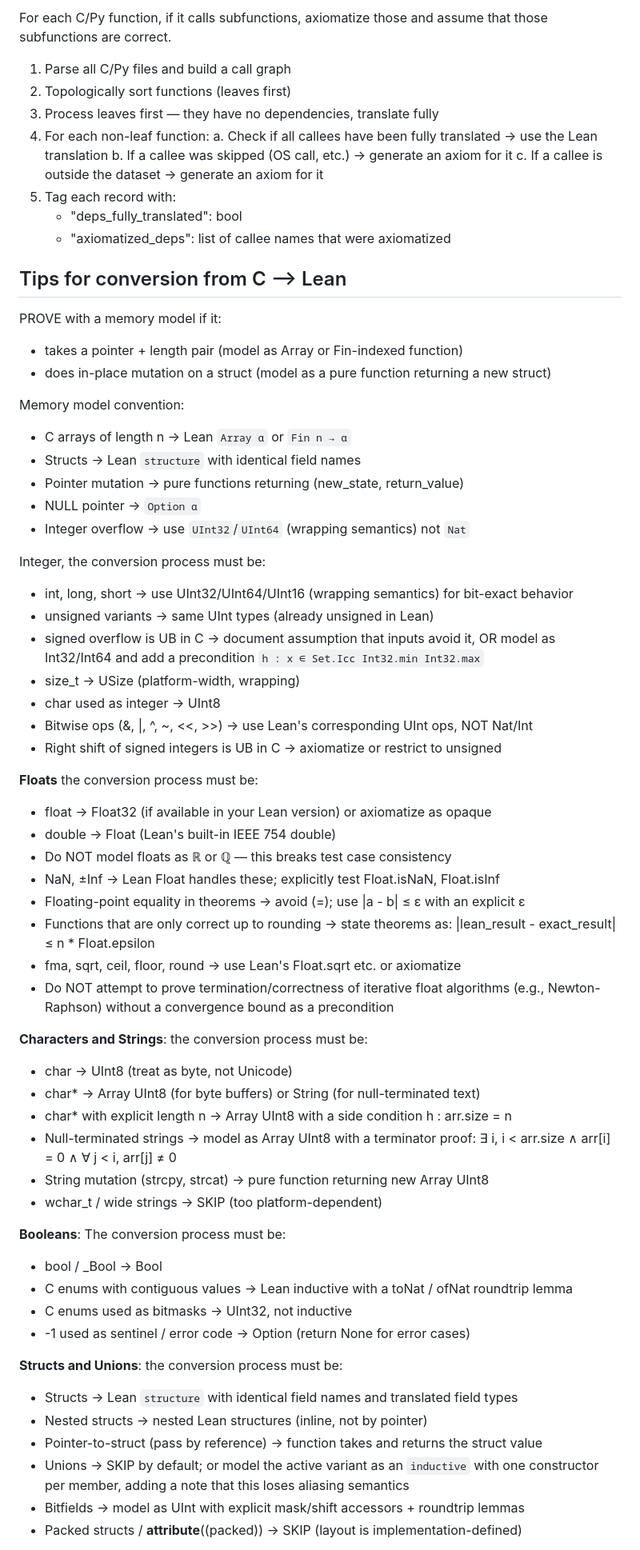
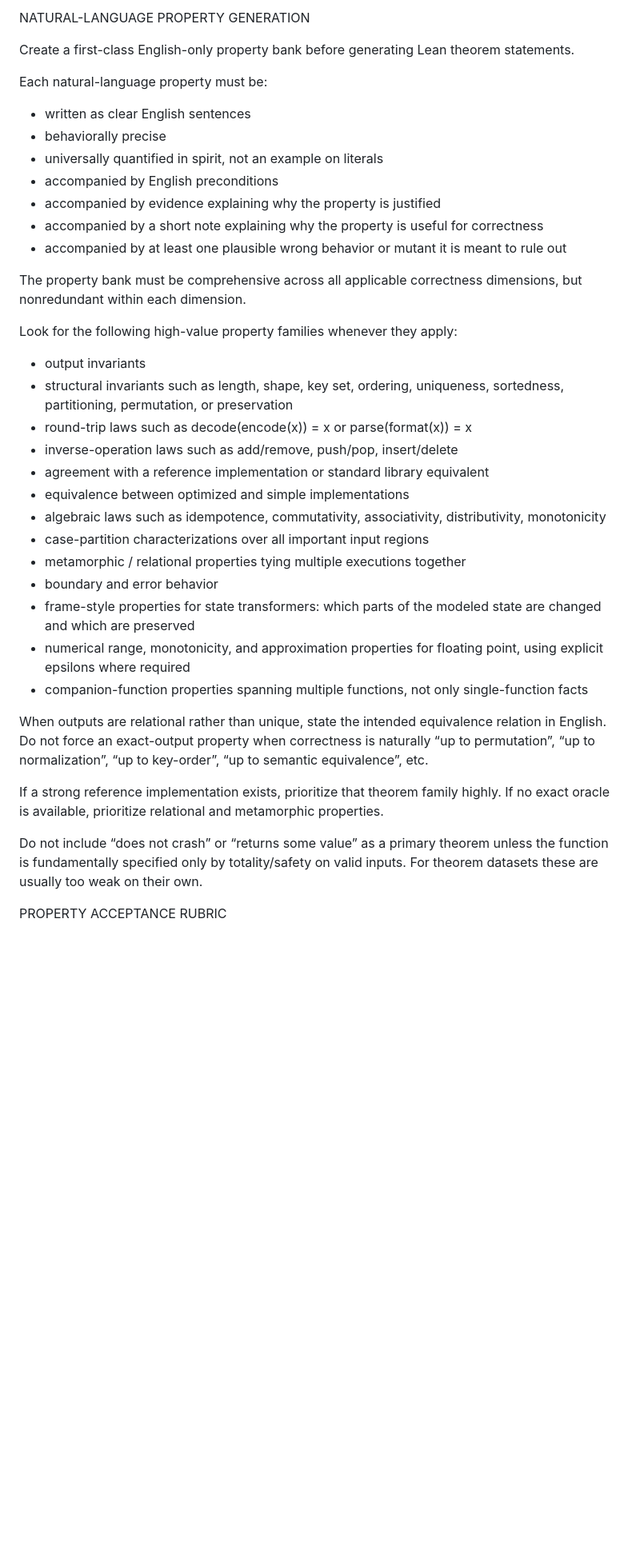
Before and after one commit to Stanford-AI-for-LEAN-Club/lean-ebm, a Markdown page: experiments/claude_prompt.md, the part around one of its changes. Shown at 80% size. GitHub-like rendering; blank space fills up the shorter version.

Commit message:
New prompt
refined with property based testing principles

```diff
--- a/experiments/claude_prompt.md
+++ b/experiments/claude_prompt.md
@@ -49,72 +64,40 @@ Specifically, SKIP a function if it:
 
-For each C/Py function, if it calls subfunctions, axiomatize those and assume that those subfunctions are correct.
+NATURAL-LANGUAGE PROPERTY GENERATION
 
-1. Parse all C/Py files and build a call graph
-2. Topologically sort functions (leaves first)
-3. Process leaves first — they have no dependencies, translate fully
-4. For each non-leaf function:
-   a. Check if all callees have been fully translated → use the Lean translation
-   b. If a callee was skipped (OS call, etc.) → generate an axiom for it
-   c. If a callee is outside the dataset → generate an axiom for it
-5. Tag each record with:
-   - "deps_fully_translated": bool
-   - "axiomatized_deps": list of callee names that were axiomatized
+Create a first-class English-only property bank before generating Lean theorem statements.
 
-## Tips for conversion from C --> Lean
-PROVE with a memory model if it:
-- takes a pointer + length pair (model as Array or Fin-indexed function)
-- does in-place mutation on a struct (model as a pure function returning a new struct)
+Each natural-language property must be:
+- written as clear English sentences
+- behaviorally precise
+- universally quantified in spirit, not an example on literals
+- accompanied by English preconditions
+- accompanied by evidence explaining why the property is justified
+- accompanied by a short note explaining why the property is useful for correctness
+- accompanied by at least one plausible wrong behavior or mutant it is meant to rule out
 
-Memory model convention:
-- C arrays of length n → Lean `Array α` or `Fin n → α`
-- Structs → Lean `structure` with identical field names
-- Pointer mutation → pure functions returning (new_state, return_value)
-- NULL pointer → `Option α`
-- Integer overflow → use `UInt32`/`UInt64` (wrapping semantics) not `Nat`
+The property bank must be comprehensive across all applicable correctness dimensions, but nonredundant within each dimension.
 
-Integer, the conversion process must be:
-- int, long, short → use UInt32/UInt64/UInt16 (wrapping semantics) for bit-exact behavior
-- unsigned variants → same UInt types (already unsigned in Lean)
-- signed overflow is UB in C → document assumption that inputs avoid it, OR
-  model as Int32/Int64 and add a precondition `h : x ∈ Set.Icc Int32.min Int32.max`
-- size_t → USize (platform-width, wrapping)
-- char used as integer → UInt8
-- Bitwise ops (&, |, ^, ~, <<, >>) → use Lean's corresponding UInt ops, NOT Nat/Int
-- Right shift of signed integers is UB in C → axiomatize or restrict to unsigned
+Look for the following high-value property families whenever they apply:
+- output invariants
+- structural invariants such as length, shape, key set, ordering, uniqueness, sortedness, partitioning, permutation, or preservation
+- round-trip laws such as decode(encode(x)) = x or parse(format(x)) = x
+- inverse-operation laws such as add/remove, push/pop, insert/delete
+- agreement with a reference implementation or standard library equivalent
+- equivalence between optimized and simple implementations
+- algebraic laws such as idempotence, commutativity, associativity, distributivity, monotonicity
+- case-partition characterizations over all important input regions
+- metamorphic / relational properties tying multiple executions together
+- boundary and error behavior
+- frame-style properties for state transformers: which parts of the modeled state are changed and which are preserved
+- numerical range, monotonicity, and approximation properties for floating point, using explicit epsilons where required
+- companion-function properties spanning multiple functions, not only single-function facts
 
-**Floats** the conversion process must be:
-- float  → Float32  (if available in your Lean version) or axiomatize as opaque
-- double → Float    (Lean's built-in IEEE 754 double)
-- Do NOT model floats as ℝ or ℚ — this breaks test case consistency
-- NaN, ±Inf → Lean Float handles these; explicitly test Float.isNaN, Float.isInf
-- Floating-point equality in theorems → avoid (=); use |a - b| ≤ ε with an explicit ε
-- Functions that are only correct up to rounding → state theorems as:
-    |lean_result - exact_result| ≤ n * Float.epsilon
-- fma, sqrt, ceil, floor, round → use Lean's Float.sqrt etc. or axiomatize
-- Do NOT attempt to prove termination/correctness of iterative float algorithms
-  (e.g., Newton-Raphson) without a convergence bound as a precondition
+When outputs are relational rather than unique, state the intended equivalence relation in English. Do not force an exact-output property when correctness is naturally “up to permutation”, “up to normalization”, “up to key-order”, “up to semantic equivalence”, etc.
 
-**Characters and Strings**: the conversion process must be:
-- char        → UInt8 (treat as byte, not Unicode)
-- char*       → Array UInt8 (for byte buffers) or String (for null-terminated text)
-- char* with explicit length n → Array UInt8 with a side condition h : arr.size = n
-- Null-terminated strings → model as Array UInt8 with a terminator proof:
-    ∃ i, i < arr.size ∧ arr[i] = 0 ∧ ∀ j < i, arr[j] ≠ 0
-- String mutation (strcpy, strcat) → pure function returning new Array UInt8
-- wchar_t / wide strings → SKIP (too platform-dependent)
+If a strong reference implementation exists, prioritize that theorem family highly.
+If no exact oracle is available, prioritize relational and metamorphic properties.
 
-**Booleans**: The conversion process must be:
-- bool / _Bool → Bool
-- C enums with contiguous values → Lean inductive with a toNat / ofNat roundtrip lemma
-- C enums used as bitmasks → UInt32, not inductive
-- -1 used as sentinel / error code → Option (return None for error cases)
+Do not include “does not crash” or “returns some value” as a primary theorem unless the function is fundamentally specified only by totality/safety on valid inputs. For theorem datasets these are usually too weak on their own.
 
-**Structs and Unions**: the conversion process must be:
-- Structs → Lean `structure` with identical field names and translated field types
-- Nested structs → nested Lean structures (inline, not by pointer)
-- Pointer-to-struct (pass by reference) → function takes and returns the struct value
-- Unions → SKIP by default; or model the active variant as an `inductive` with one
-  constructor per member, adding a note that this loses aliasing semantics
-- Bitfields → model as UInt with explicit mask/shift accessors + roundtrip lemmas
-- Packed structs / __attribute__((packed)) → SKIP (layout is implementation-defined)
+PROPERTY ACCEPTANCE RUBRIC
 
```
Also changed, not shown: other parts of experiments/claude_prompt.md (+324 -134 lines).
